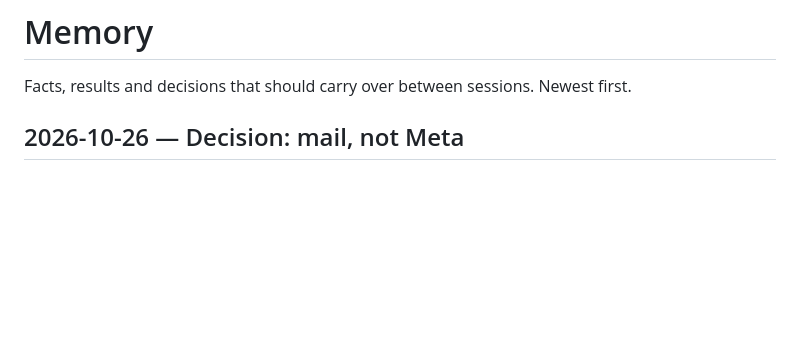
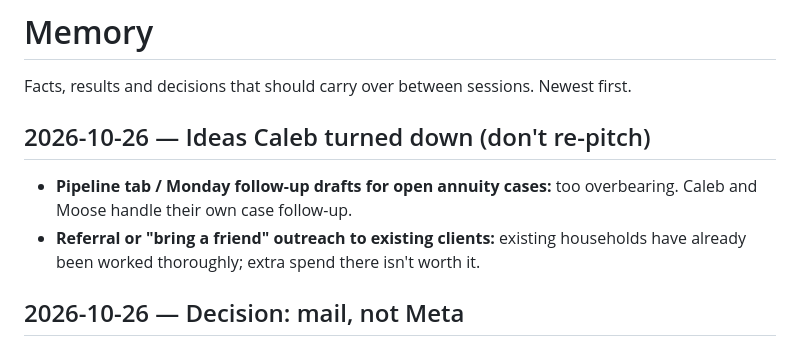
Before and after one commit to calebjurkonis-create/claude-blc-marketing, a Markdown page: MEMORY.md, the part around the change. Drawn GitHub-style; blank space fills up the shorter version.

Commit message:
Log ideas Caleb declined (pipeline follow-ups, client referral outreach)
Co-Authored-By: Claude Opus 5.5 <noreply@anthropic.com>
Claude-Session: https://claude.ai/code/session_0165mYstgSZ8ZegHVh1S9guG

```diff
--- a/MEMORY.md
+++ b/MEMORY.md
@@ -1,6 +1,10 @@
 # Memory
 
 Facts, results and decisions that should carry over between sessions. Newest first.
+
+## 2026-10-26 — Ideas Caleb turned down (don't re-pitch)
+- **Pipeline tab / Monday follow-up drafts for open annuity cases:** too overbearing. Caleb and Moose handle their own case follow-up.
+- **Referral or "bring a friend" outreach to existing clients:** existing households have already been worked thoroughly; extra spend there isn't worth it.
 
 ## 2026-10-26 — Decision: mail, not Meta
 - After the Aug–Oct report, Caleb ended the Meta test: November lunches (Sat 11/14 + Mon 11/16, 12 PM, Grove House) will be promoted by postcard. Paused website campaign `120251635328390433` deleted via Adspirer. Facebook page deactivated (not deleted) so it can come back. Call campaign never built.
```
